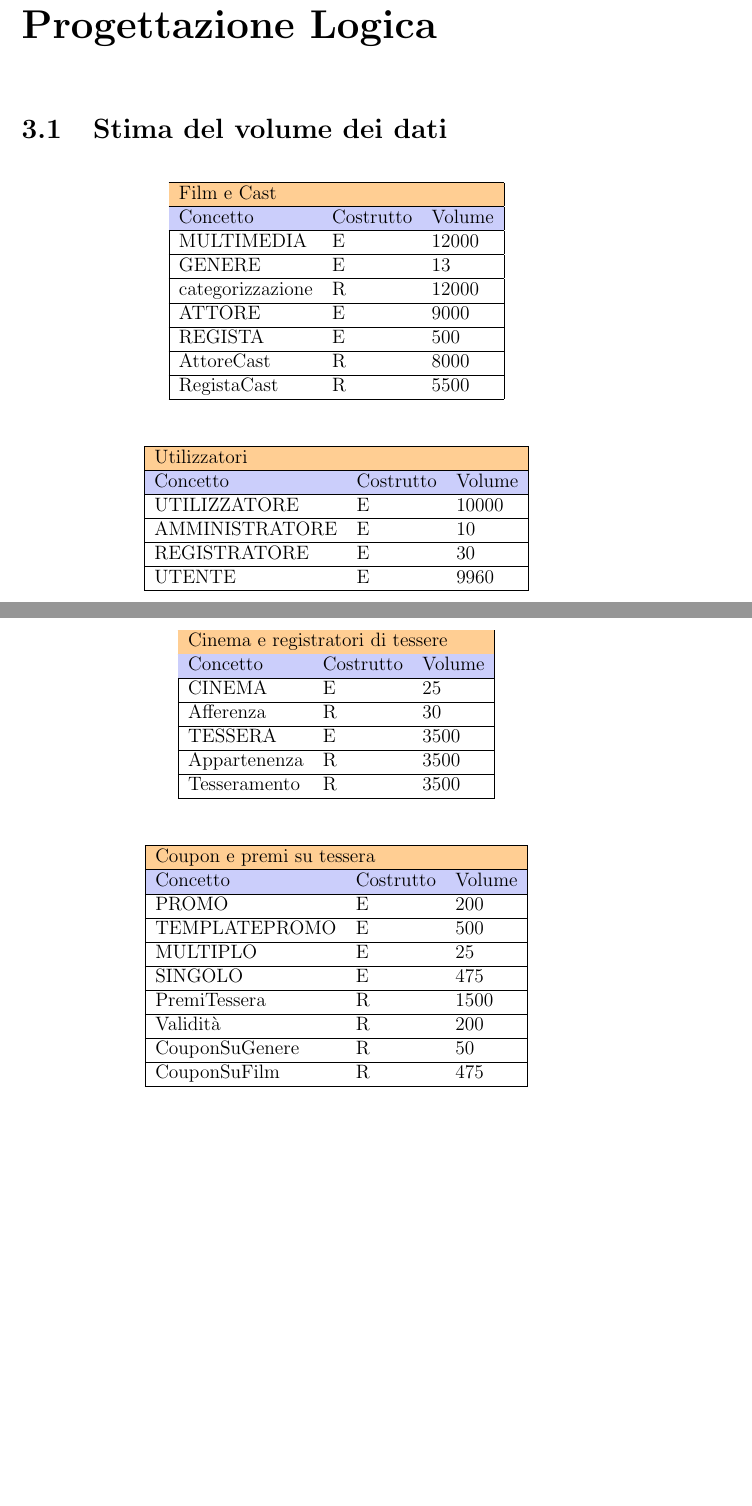
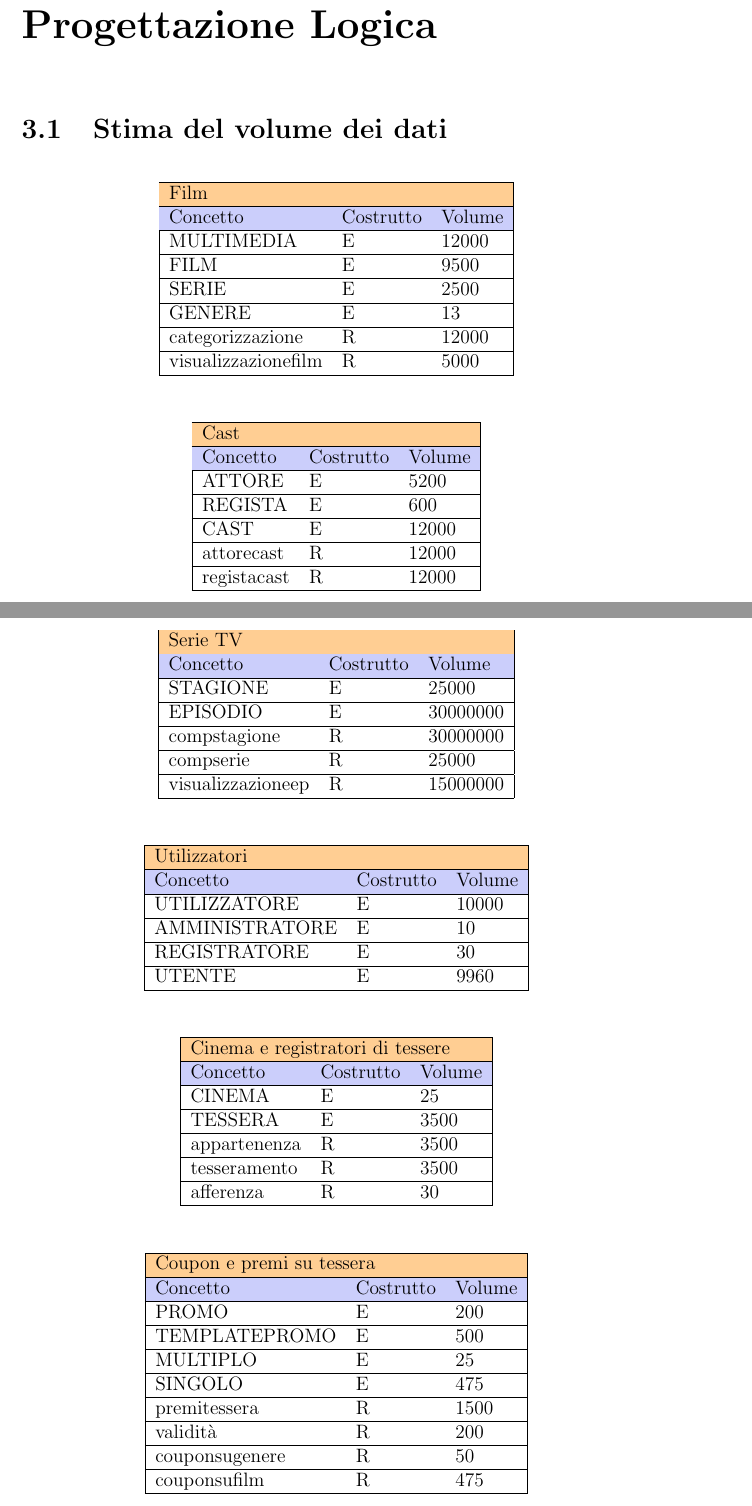
Before and after one commit to luca-casadei/CineRadar, a LaTeX document (docs/2501-rel.tex): two parts of pages 25 and 26 of 30 before the commit and two parts of pages 25 and 26 of 31 after it, joined at a grey line, cut so that both start at the same text, the shorter picture padded with empty space. Compiled offline with pdfLaTeX.

Commit message:
Finished volume tables.

```diff
--- a/docs/2501-rel.tex
+++ b/docs/2501-rel.tex
@@ -244,16 +243,45 @@
 		\begin{tabular}{|lll|}
 			\hline
 			\rowcolor[HTML]{FFCE93}
-			\multicolumn{3}{|l|}{\cellcolor[HTML]{FFCE93}Film e Cast} \\ \hline
+			\multicolumn{3}{|l|}{\cellcolor[HTML]{FFCE93}Film} \\ \hline
 			\rowcolor[HTML]{CBCEFB}
 			Concetto             & Costrutto         & Volume         \\ \hline
 			MULTIMEDIA           & E                 & 12000          \\ \hline
+			FILM          		 & E                 & 9500           \\ \hline
+			SERIE          		 & E                 & 2500           \\ \hline
 			GENERE				 & E				 & 13			  \\ \hline
 			categorizzazione	 & R				 & 12000		  \\ \hline
-			ATTORE               & E                 & 9000           \\ \hline
-			REGISTA              & E                 & 500	          \\ \hline
-			AttoreCast           & R                 & 8000           \\ \hline
-			RegistaCast          & R                 & 5500           \\ \hline
+			visualizzazionefilm	 & R				 & 5000		  	  \\ \hline
+		\end{tabular}
+	\end{table}
+	\begin{table}[H]
+		\centering
+		\begin{tabular}{|lll|}
+			\hline
+			\rowcolor[HTML]{FFCE93}
+			\multicolumn{3}{|l|}{\cellcolor[HTML]{FFCE93}Cast} \\ \hline
+			\rowcolor[HTML]{CBCEFB}
+			Concetto             & Costrutto         & Volume         \\ \hline
+			ATTORE               & E                 & 5200           \\ \hline
+			REGISTA              & E                 & 600	          \\ \hline
+			CAST              	 & E                 & 12000	      \\ \hline
+			attorecast           & R                 & 12000            \\ \hline
+			registacast          & R                 & 12000            \\ \hline
+		\end{tabular}
+	\end{table}
+	\begin{table}[H]
+		\centering
+		\begin{tabular}{|lll|}
+			\hline
+			\rowcolor[HTML]{FFCE93}
+			\multicolumn{3}{|l|}{\cellcolor[HTML]{FFCE93}Serie TV} \\ \hline
+			\rowcolor[HTML]{CBCEFB}
+			Concetto              & Costrutto        & Volume        \\ \hline
+			STAGIONE              & E                & 25000       	 \\ \hline
+			EPISODIO		   	  & E                & 30000000      \\ \hline
+			compstagione      	  & R                & 30000000   	 \\ \hline
+			compserie             & R                & 25000       	 \\ \hline
+			visualizzazioneep	  & R				 & 15000000	  	 \\ \hline
 		\end{tabular}
 	\end{table}
 	\begin{table}[H]
@@ -279,10 +307,10 @@
 			\rowcolor[HTML]{CBCEFB}
 			Concetto                     & Costrutto                & Volume               \\ \hline
 			CINEMA                       & E                        & 25                   \\ \hline
-			Afferenza                    & R                        & 30                   \\ \hline
 			TESSERA                      & E                        & 3500                 \\ \hline
-			Appartenenza                 & R                        & 3500                 \\ \hline
-			Tesseramento                 & R                        & 3500                 \\ \hline
+			appartenenza                 & R                        & 3500                 \\ \hline
+			tesseramento                 & R                        & 3500                 \\ \hline
+			afferenza                    & R                        & 30                   \\ \hline
 		\end{tabular}
 	\end{table}
 	\begin{table}[H]
@@ -297,10 +325,10 @@
 			TEMPLATEPROMO              & E                     & 500         		\\ \hline
 			MULTIPLO           		   & E                     & 25               	\\ \hline
 			SINGOLO              	   & E                     & 475                \\ \hline
-			PremiTessera               & R                     & 1500               \\ \hline
-			Validità                   & R                     & 200                \\ \hline
-			CouponSuGenere             & R                     & 50                 \\ \hline
-			CouponSuFilm               & R                     & 475                \\ \hline
+			premitessera               & R                     & 1500               \\ \hline
+			validità                   & R                     & 200                \\ \hline
+			couponsugenere             & R                     & 50                 \\ \hline
+			couponsufilm               & R                     & 475                \\ \hline
 		\end{tabular}
 	\end{table}
 	\begin{table}[H]
```
Also changed, not shown: docs/2501-rel.pdf, docs/2501-rel.tex (33 more changed lines), 1 other file.
